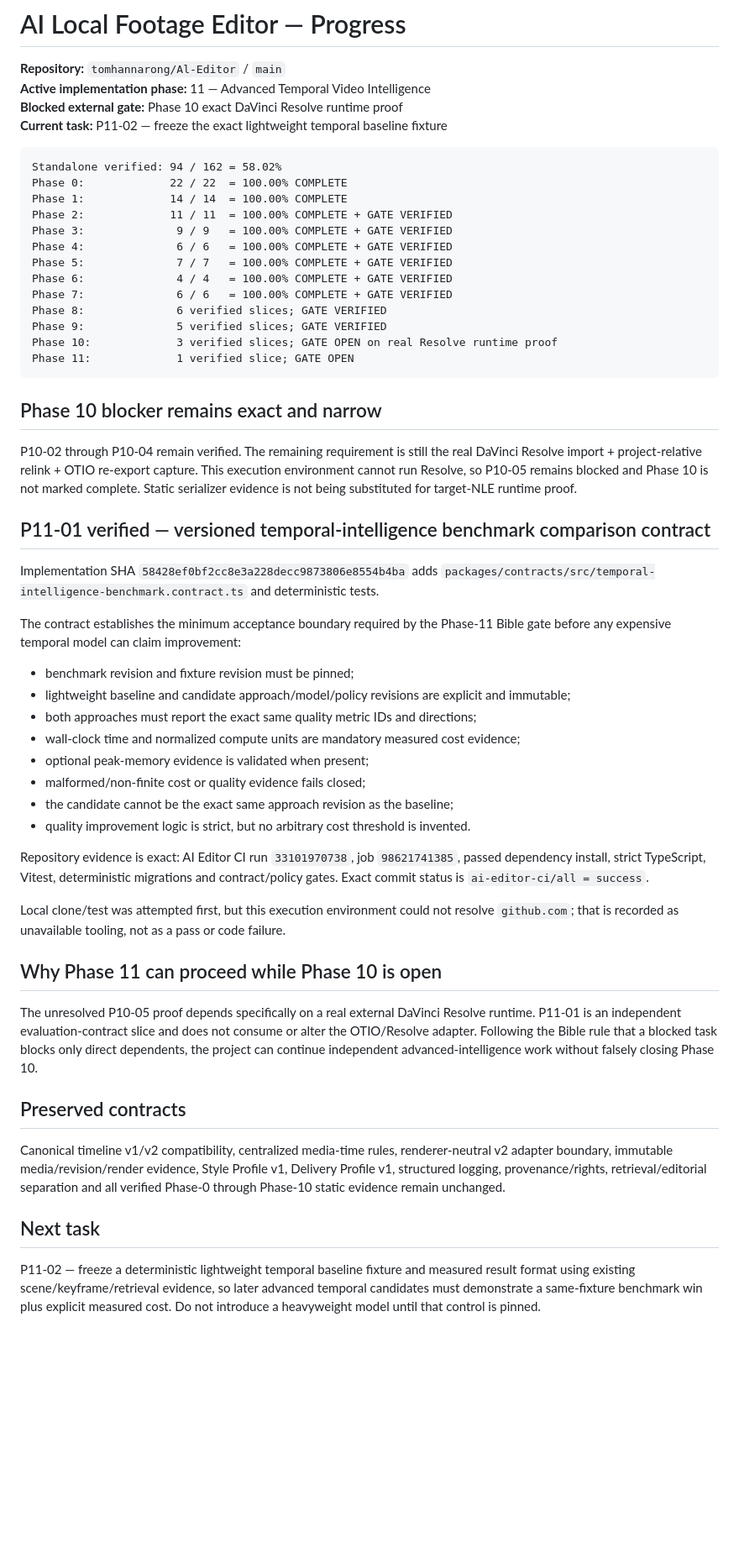
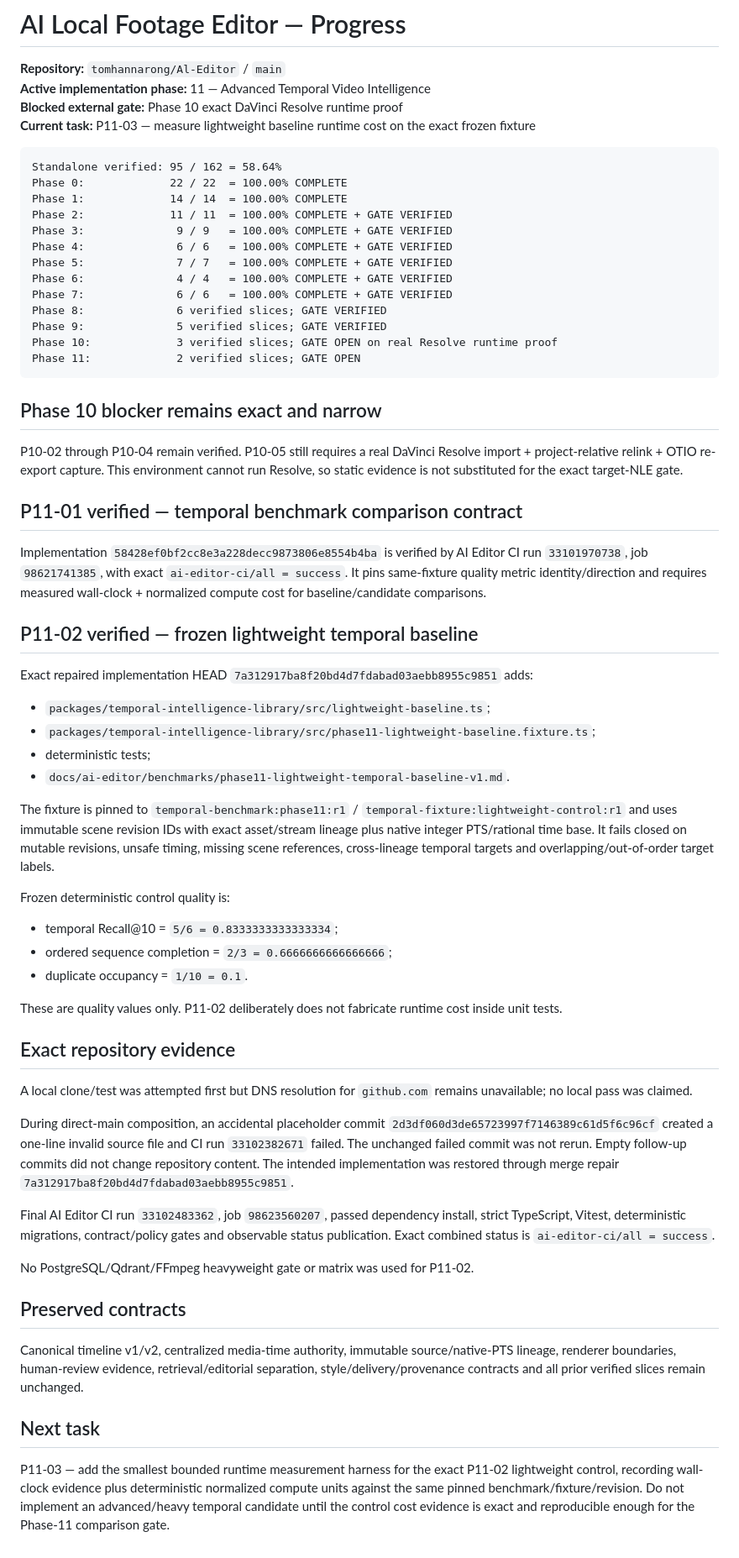
Before and after one commit to tomhannarong/Al-Editor, a Markdown page: docs/ai-editor/PROGRESS.md, the part around the change. Shown at 84% size. GitHub-like rendering; blank space fills up the shorter version.

Commit message:
docs: verify phase11 lightweight temporal baseline

````diff
--- a/docs/ai-editor/PROGRESS.md
+++ b/docs/ai-editor/PROGRESS.md
@@ -3,10 +3,10 @@
 **Repository:** `tomhannarong/Al-Editor` / `main`
 **Active implementation phase:** 11 — Advanced Temporal Video Intelligence
 **Blocked external gate:** Phase 10 exact DaVinci Resolve runtime proof
-**Current task:** P11-02 — freeze the exact lightweight temporal baseline fixture
+**Current task:** P11-03 — measure lightweight baseline runtime cost on the exact frozen fixture
 
 ```text
-Standalone verified: 94 / 162 = 58.02%
+Standalone verified: 95 / 162 = 58.64%
 Phase 0:             22 / 22  = 100.00% COMPLETE
 Phase 1:             14 / 14  = 100.00% COMPLETE
 Phase 2:             11 / 11  = 100.00% COMPLETE + GATE VERIFIED
@@ -18,40 +18,50 @@ Phase 7:              6 / 6   = 100.00% COMPLETE + GATE VERIFIED
 Phase 8:              6 verified slices; GATE VERIFIED
 Phase 9:              5 verified slices; GATE VERIFIED
 Phase 10:             3 verified slices; GATE OPEN on real Resolve runtime proof
-Phase 11:             1 verified slice; GATE OPEN
+Phase 11:             2 verified slices; GATE OPEN
 ```
 
 ## Phase 10 blocker remains exact and narrow
 
-P10-02 through P10-04 remain verified. The remaining requirement is still the real DaVinci Resolve import + project-relative relink + OTIO re-export capture. This execution environment cannot run Resolve, so P10-05 remains blocked and Phase 10 is not marked complete. Static serializer evidence is not being substituted for target-NLE runtime proof.
+P10-02 through P10-04 remain verified. P10-05 still requires a real DaVinci Resolve import + project-relative relink + OTIO re-export capture. This environment cannot run Resolve, so static evidence is not substituted for the exact target-NLE gate.
 
-## P11-01 verified — versioned temporal-intelligence benchmark comparison contract
+## P11-01 verified — temporal benchmark comparison contract
 
-Implementation SHA `58428ef0bf2cc8e3a228decc9873806e8554b4ba` adds `packages/contracts/src/temporal-intelligence-benchmark.contract.ts` and deterministic tests.
+Implementation `58428ef0bf2cc8e3a228decc9873806e8554b4ba` is verified by AI Editor CI run `33101970738`, job `98621741385`, with exact `ai-editor-ci/all = success`. It pins same-fixture quality metric identity/direction and requires measured wall-clock + normalized compute cost for baseline/candidate comparisons.
 
-The contract establishes the minimum acceptance boundary required by the Phase-11 Bible gate before any expensive temporal model can claim improvement:
+## P11-02 verified — frozen lightweight temporal baseline
 
-- benchmark revision and fixture revision must be pinned;
-- lightweight baseline and candidate approach/model/policy revisions are explicit and immutable;
-- both approaches must report the exact same quality metric IDs and directions;
-- wall-clock time and normalized compute units are mandatory measured cost evidence;
-- optional peak-memory evidence is validated when present;
-- malformed/non-finite cost or quality evidence fails closed;
-- the candidate cannot be the exact same approach revision as the baseline;
-- quality improvement logic is strict, but no arbitrary cost threshold is invented.
+Exact repaired implementation HEAD `7a312917ba8f20bd4d7fdabad03aebb8955c9851` adds:
 
-Repository evidence is exact: AI Editor CI run `33101970738`, job `98621741385`, passed dependency install, strict TypeScript, Vitest, deterministic migrations and contract/policy gates. Exact commit status is `ai-editor-ci/all = success`.
+- `packages/temporal-intelligence-library/src/lightweight-baseline.ts`;
+- `packages/temporal-intelligence-library/src/phase11-lightweight-baseline.fixture.ts`;
+- deterministic tests;
+- `docs/ai-editor/benchmarks/phase11-lightweight-temporal-baseline-v1.md`.
 
-Local clone/test was attempted first, but this execution environment could not resolve `github.com`; that is recorded as unavailable tooling, not as a pass or code failure.
+The fixture is pinned to `temporal-benchmark:phase11:r1` / `temporal-fixture:lightweight-control:r1` and uses immutable scene revision IDs with exact asset/stream lineage plus native integer PTS/rational time base. It fails closed on mutable revisions, unsafe timing, missing scene references, cross-lineage temporal targets and overlapping/out-of-order target labels.
 
-## Why Phase 11 can proceed while Phase 10 is open
+Frozen deterministic control quality is:
 
-The unresolved P10-05 proof depends specifically on a real external DaVinci Resolve runtime. P11-01 is an independent evaluation-contract slice and does not consume or alter the OTIO/Resolve adapter. Following the Bible rule that a blocked task blocks only direct dependents, the project can continue independent advanced-intelligence work without falsely closing Phase 10.
+- temporal Recall@10 = `5/6 = 0.8333333333333334`;
+- ordered sequence completion = `2/3 = 0.6666666666666666`;
+- duplicate occupancy = `1/10 = 0.1`.
+
+These are quality values only. P11-02 deliberately does not fabricate runtime cost inside unit tests.
+
+## Exact repository evidence
+
+A local clone/test was attempted first but DNS resolution for `github.com` remains unavailable; no local pass was claimed.
+
+During direct-main composition, an accidental placeholder commit `2d3df060d3de65723997f7146389c61d5f6c96cf` created a one-line invalid source file and CI run `33102382671` failed. The unchanged failed commit was not rerun. Empty follow-up commits did not change repository content. The intended implementation was restored through merge repair `7a312917ba8f20bd4d7fdabad03aebb8955c9851`.
+
+Final AI Editor CI run `33102483362`, job `98623560207`, passed dependency install, strict TypeScript, Vitest, deterministic migrations, contract/policy gates and observable status publication. Exact combined status is `ai-editor-ci/all = success`.
+
+No PostgreSQL/Qdrant/FFmpeg heavyweight gate or matrix was used for P11-02.
 
 ## Preserved contracts
 
-Canonical timeline v1/v2 compatibility, centralized media-time rules, renderer-neutral v2 adapter boundary, immutable media/revision/render evidence, Style Profile v1, Delivery Profile v1, structured logging, provenance/rights, retrieval/editorial separation and all verified Phase-0 through Phase-10 static evidence remain unchanged.
+Canonical timeline v1/v2, centralized media-time authority, immutable source/native-PTS lineage, renderer boundaries, human-review evidence, retrieval/editorial separation, style/delivery/provenance contracts and all prior verified slices remain unchanged.
 
 ## Next task
 
-P11-02 — freeze a deterministic lightweight temporal baseline fixture and measured result format using existing scene/keyframe/retrieval evidence, so later advanced temporal candidates must demonstrate a same-fixture benchmark win plus explicit measured cost. Do not introduce a heavyweight model until that control is pinned.
+P11-03 — add the smallest bounded runtime measurement harness for the exact P11-02 lightweight control, recording wall-clock evidence plus deterministic normalized compute units against the same pinned benchmark/fixture/revision. Do not implement an advanced/heavy temporal candidate until the control cost evidence is exact and reproducible enough for the Phase-11 comparison gate.
````
